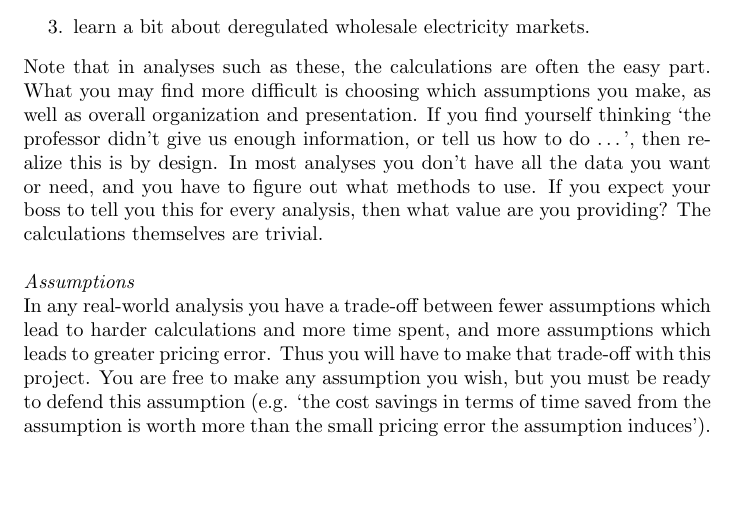
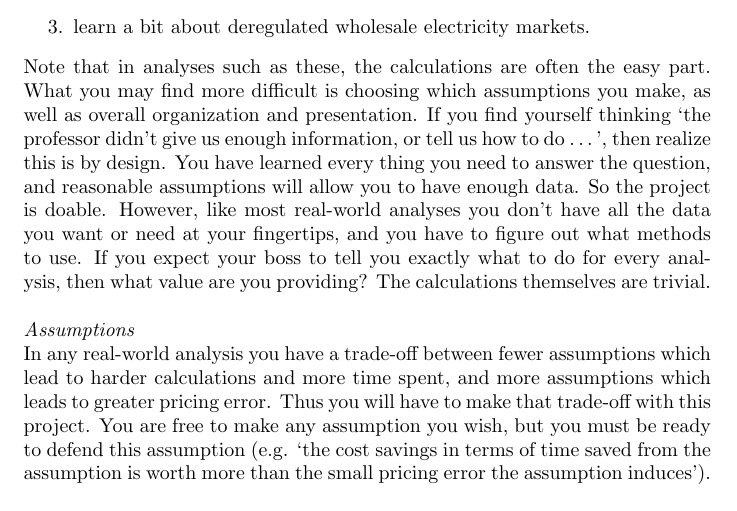
Before and after one commit to Matt-Brigida/fin_302, a LaTeX problem sheet (projects_assignments/projects/power_plant_valuation/description/project_description.tex): part of page 1 of 2, cut so that both start at the same text, the shorter picture padded with empty space. Compiled offline with pdfLaTeX.

Commit message:
update project again

```diff
--- a/projects_assignments/projects/power_plant_valuation/description/project_description.tex
+++ b/projects_assignments/projects/power_plant_valuation/description/project_description.tex
@@ -17,7 +17,7 @@ Tolling Contract and FTR Valuation }
 \item learn a bit about deregulated wholesale electricity markets.
 % \item (possibly) try different option pricing models and explain the difference between them.
 \end{enumerate}
-Note that in analyses such as these, the calculations are often the easy part.  What you may find more difficult is choosing which assumptions you make, as well as overall organization and presentation.  If you find yourself thinking `the professor didn't give us enough information, or tell us how to do \dots ',  then realize this is by design.  In most analyses you don't have all the data you want or need, and you have to figure out what methods to use.  If you expect your boss to tell you this for every analysis, then what value are you providing?  The calculations themselves are trivial.\\
+Note that in analyses such as these, the calculations are often the easy part.  What you may find more difficult is choosing which assumptions you make, as well as overall organization and presentation.  If you find yourself thinking `the professor didn't give us enough information, or tell us how to do \dots ',  then realize this is by design.  You have learned every thing you need to answer the question, and reasonable assumptions will allow you to have enough data.  So the project is doable.   However, like most real-world analyses you don't have all the data you want or need at your fingertips, and you have to figure out what methods to use.  If you expect your boss to tell you exactly what to do for every analysis, then what value are you providing?  The calculations themselves are trivial.\\
 \\
 {\it Assumptions}\\
 In any real-world analysis you have a trade-off between fewer assumptions which lead to harder calculations and more time spent, and more assumptions which leads to greater pricing error.  Thus you will have to make that trade-off with this project.  You are free to make any assumption you wish, but you must be ready to defend this assumption (e.g. `the cost savings in terms of time saved from the assumption is worth more than the small pricing error the assumption induces').      \\
```
Also changed, not shown: projects_assignments/projects/power_plant_valuation/description/project_description.pdf.
